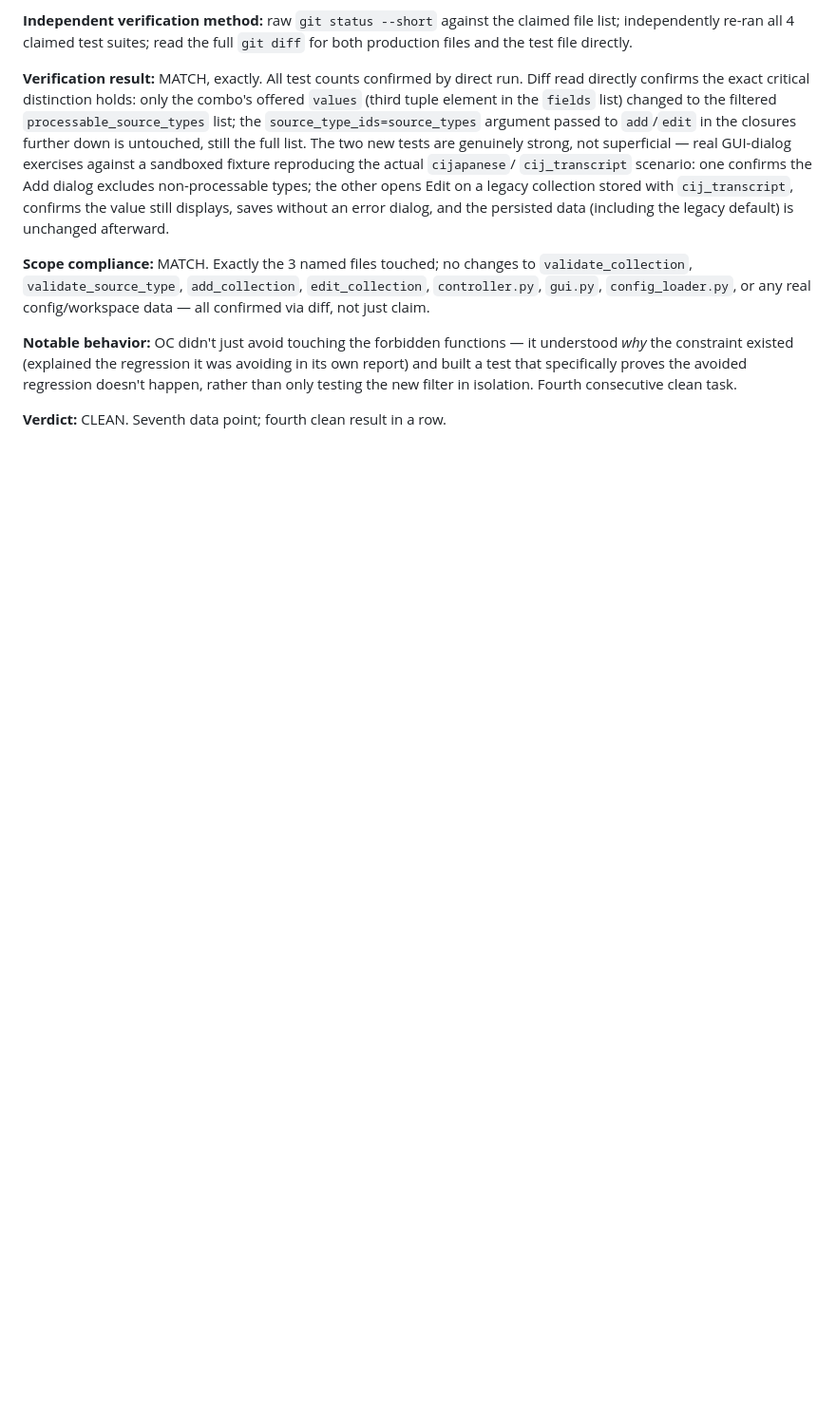
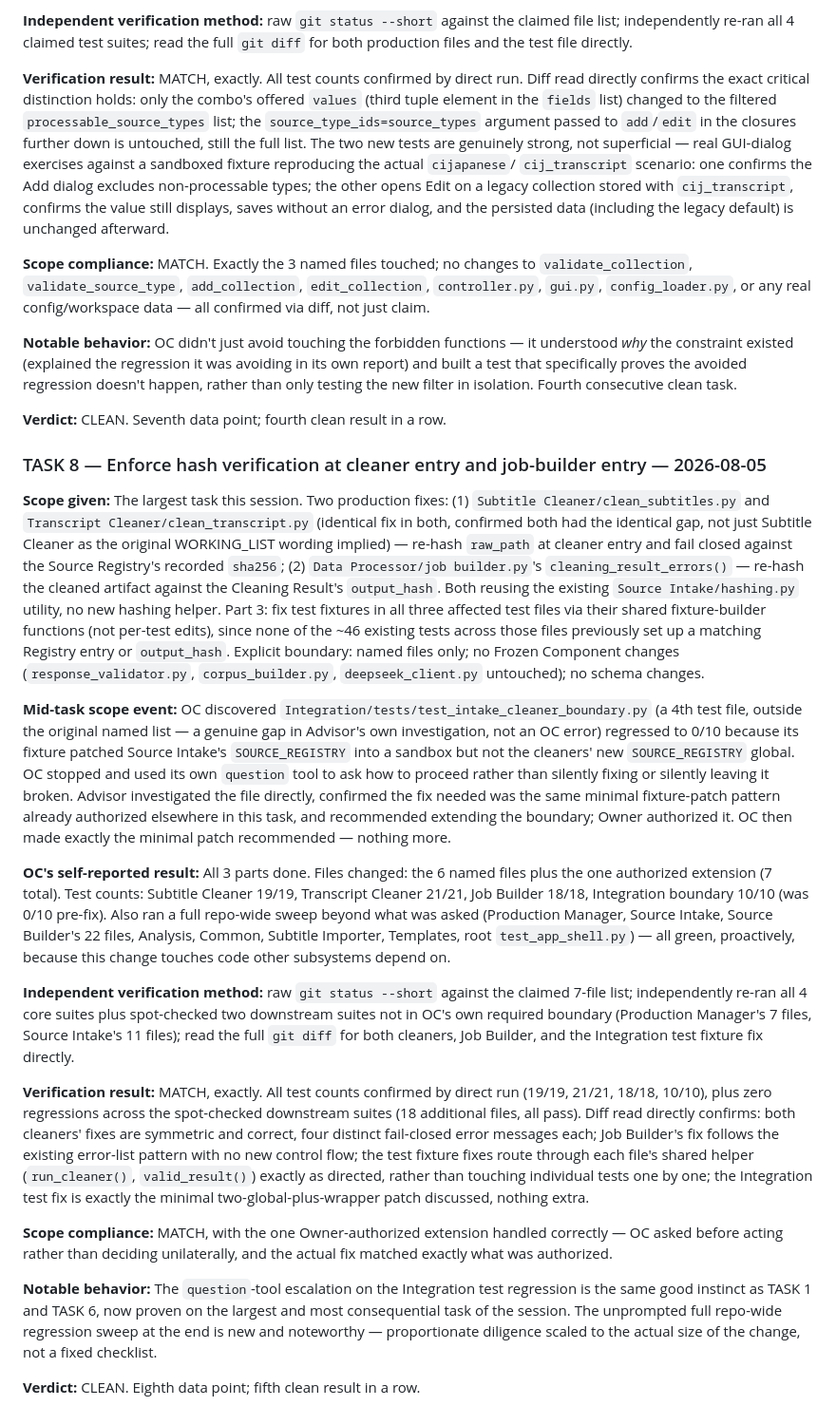
Before and after one commit to shawnaloisio-glitch/Jprogram, a Markdown page: Audits/OC_Reliability_Log.md, the part around the change. Shown at 95% size. Rendered like a GitHub page; blank space fills up the shorter version.

Commit message:
Log TASK 8 verification and close out the hash-enforcement item
Eighth data point, fifth clean result in a row - the largest task this
session, including a mid-task Owner-authorized boundary extension that
OC surfaced via its own question tool rather than deciding silently.

```diff
--- a/Audits/OC_Reliability_Log.md
+++ b/Audits/OC_Reliability_Log.md
@@ -446,3 +446,72 @@ specifically proves the avoided regression doesn't happen, rather than
 only testing the new filter in isolation. Fourth consecutive clean task.
 
 **Verdict:** CLEAN. Seventh data point; fourth clean result in a row.
+
+### TASK 8 — Enforce hash verification at cleaner entry and job-builder entry — 2026-08-05
+
+**Scope given:** The largest task this session. Two production fixes: (1)
+`Subtitle Cleaner/clean_subtitles.py` and `Transcript Cleaner/clean_transcript.py`
+(identical fix in both, confirmed both had the identical gap, not just
+Subtitle Cleaner as the original WORKING_LIST wording implied) — re-hash
+`raw_path` at cleaner entry and fail closed against the Source Registry's
+recorded `sha256`; (2) `Data Processor/job builder.py`'s
+`cleaning_result_errors()` — re-hash the cleaned artifact against the
+Cleaning Result's `output_hash`. Both reusing the existing
+`Source Intake/hashing.py` utility, no new hashing helper. Part 3: fix
+test fixtures in all three affected test files via their shared
+fixture-builder functions (not per-test edits), since none of the ~46
+existing tests across those files previously set up a matching Registry
+entry or `output_hash`. Explicit boundary: named files only; no Frozen
+Component changes (`response_validator.py`, `corpus_builder.py`,
+`deepseek_client.py` untouched); no schema changes.
+
+**Mid-task scope event:** OC discovered `Integration/tests/test_intake_cleaner_boundary.py`
+(a 4th test file, outside the original named list — a genuine gap in
+Advisor's own investigation, not an OC error) regressed to 0/10 because
+its fixture patched Source Intake's `SOURCE_REGISTRY` into a sandbox but
+not the cleaners' new `SOURCE_REGISTRY` global. OC stopped and used its
+own `question` tool to ask how to proceed rather than silently fixing or
+silently leaving it broken. Advisor investigated the file directly,
+confirmed the fix needed was the same minimal fixture-patch pattern
+already authorized elsewhere in this task, and recommended extending the
+boundary; Owner authorized it. OC then made exactly the minimal patch
+recommended — nothing more.
+
+**OC's self-reported result:** All 3 parts done. Files changed: the 6
+named files plus the one authorized extension (7 total). Test counts:
+Subtitle Cleaner 19/19, Transcript Cleaner 21/21, Job Builder 18/18,
+Integration boundary 10/10 (was 0/10 pre-fix). Also ran a full repo-wide
+sweep beyond what was asked (Production Manager, Source Intake, Source
+Builder's 22 files, Analysis, Common, Subtitle Importer, Templates, root
+`test_app_shell.py`) — all green, proactively, because this change
+touches code other subsystems depend on.
+
+**Independent verification method:** raw `git status --short` against the
+claimed 7-file list; independently re-ran all 4 core suites plus spot-checked
+two downstream suites not in OC's own required boundary (Production
+Manager's 7 files, Source Intake's 11 files); read the full `git diff` for
+both cleaners, Job Builder, and the Integration test fixture fix directly.
+
+**Verification result:** MATCH, exactly. All test counts confirmed by
+direct run (19/19, 21/21, 18/18, 10/10), plus zero regressions across the
+spot-checked downstream suites (18 additional files, all pass). Diff read
+directly confirms: both cleaners' fixes are symmetric and correct, four
+distinct fail-closed error messages each; Job Builder's fix follows the
+existing error-list pattern with no new control flow; the test fixture
+fixes route through each file's shared helper (`run_cleaner()`,
+`valid_result()`) exactly as directed, rather than touching individual
+tests one by one; the Integration test fix is exactly the minimal
+two-global-plus-wrapper patch discussed, nothing extra.
+
+**Scope compliance:** MATCH, with the one Owner-authorized extension
+handled correctly — OC asked before acting rather than deciding
+unilaterally, and the actual fix matched exactly what was authorized.
+
+**Notable behavior:** The `question`-tool escalation on the Integration
+test regression is the same good instinct as TASK 1 and TASK 6, now
+proven on the largest and most consequential task of the session. The
+unprompted full repo-wide regression sweep at the end is new and
+noteworthy — proportionate diligence scaled to the actual size of the
+change, not a fixed checklist.
+
+**Verdict:** CLEAN. Eighth data point; fifth clean result in a row.
```
Also changed, not shown: Audits/Trigger_Log/2026-08-05_task8-hash-verification-enforcement.md (added, +25 -0 lines), WORKING_LIST.md (+2 -8 lines).
